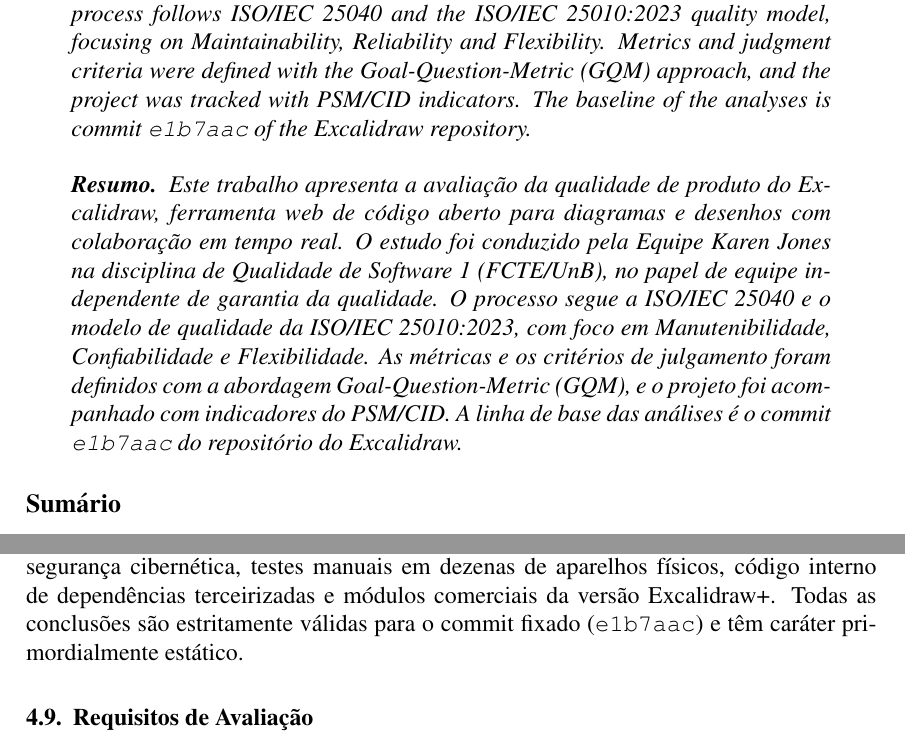
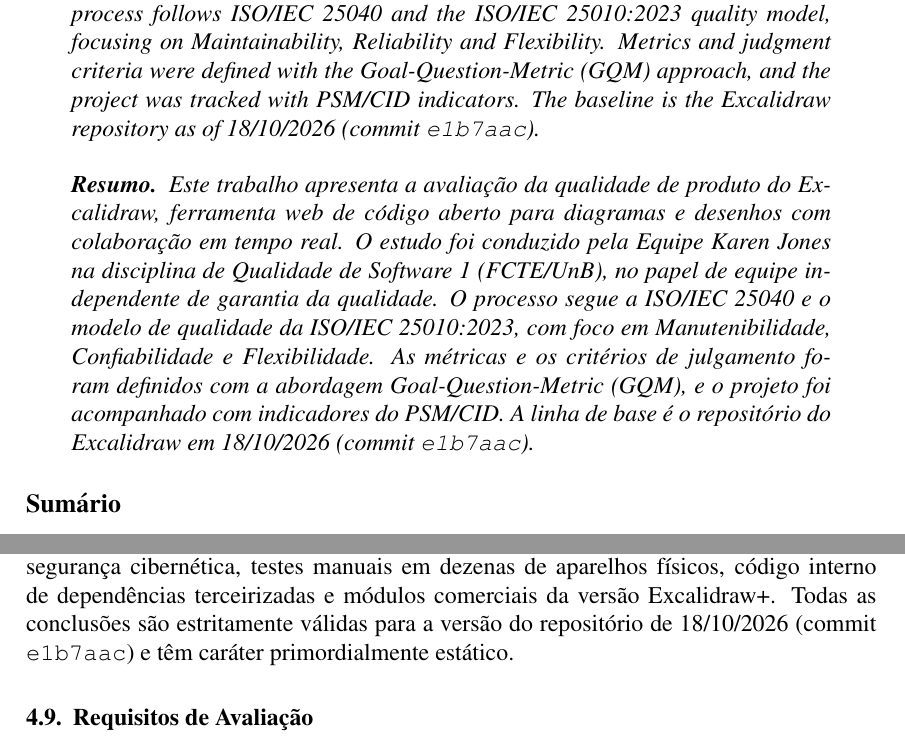
Before and after one commit to FCTE-Qualidade-de-Software-1/2026-2_T02_KAREN_JONES, a LaTeX paper (artigo/main.tex): two parts of pages 1 and 9 of 14, joined at a grey line, cut so that both start at the same text. Compiled offline with pdfLaTeX.

Commit message:
docs: linkar o commit de referência do Excalidraw no artigo

```diff
--- a/artigo/main.tex
+++ b/artigo/main.tex
@@ -15,6 +15,10 @@
 \usepackage[hidelinks]{hyperref}
 
 \sloppy
+
+% Versão do Excalidraw usada como linha de base da avaliação
+\newcommand{\commitref}{\href{https://github.com/excalidraw/excalidraw/commit/e1b7aacb356a492aa1e0fc6eb57b8896124027f0}{\texttt{e1b7aac}}}
+
 
 \title{Avaliação da Qualidade de Produto de Software:\\ Estudo de Caso no Software Open Source Excalidraw\\ segundo a ISO/IEC 25000 (SQuaRE)}
 
@@ -39,8 +43,8 @@
   follows ISO/IEC 25040 and the ISO/IEC 25010:2023 quality model, focusing on
   Maintainability, Reliability and Flexibility. Metrics and judgment criteria
   were defined with the Goal-Question-Metric (GQM) approach, and the project was
-  tracked with PSM/CID indicators. The baseline of the analyses is commit
-  \texttt{e1b7aac} of the Excalidraw repository.
+  tracked with PSM/CID indicators. The baseline is the Excalidraw repository
+  as of 18/10/2026 (commit \commitref).
 \end{abstract}
 
 \begin{resumo}
@@ -52,8 +56,8 @@
   qualidade da ISO/IEC 25010:2023, com foco em Manutenibilidade, Confiabilidade
   e Flexibilidade. As métricas e os critérios de julgamento foram definidos com a
   abordagem Goal-Question-Metric (GQM), e o projeto foi acompanhado com
-  indicadores do PSM/CID. A linha de base das análises é o commit
-  \texttt{e1b7aac} do repositório do Excalidraw.
+  indicadores do PSM/CID. A linha de base é o repositório do Excalidraw em
+  18/10/2026 (commit \commitref).
 \end{resumo}
 
 \tableofcontents
@@ -355,7 +359,7 @@
 \end{tabular}
 \end{table}
 
-\textbf{Limites de escopo:} ficam excluídos servidores em nuvem, testes intrusivos de segurança cibernética, testes manuais em dezenas de aparelhos físicos, código interno de dependências terceirizadas e módulos comerciais da versão Excalidraw+. Todas as conclusões são estritamente válidas para o commit fixado (\texttt{e1b7aac}) e têm caráter primordialmente estático.
+\textbf{Limites de escopo:} ficam excluídos servidores em nuvem, testes intrusivos de segurança cibernética, testes manuais em dezenas de aparelhos físicos, código interno de dependências terceirizadas e módulos comerciais da versão Excalidraw+. Todas as conclusões são estritamente válidas para a versão do repositório de 18/10/2026 (commit \commitref) e têm caráter primordialmente estático.
 
 \subsection{Requisitos de Avaliação}
 
```
Also changed, not shown: artigo/main.tex (2 more changed lines).
